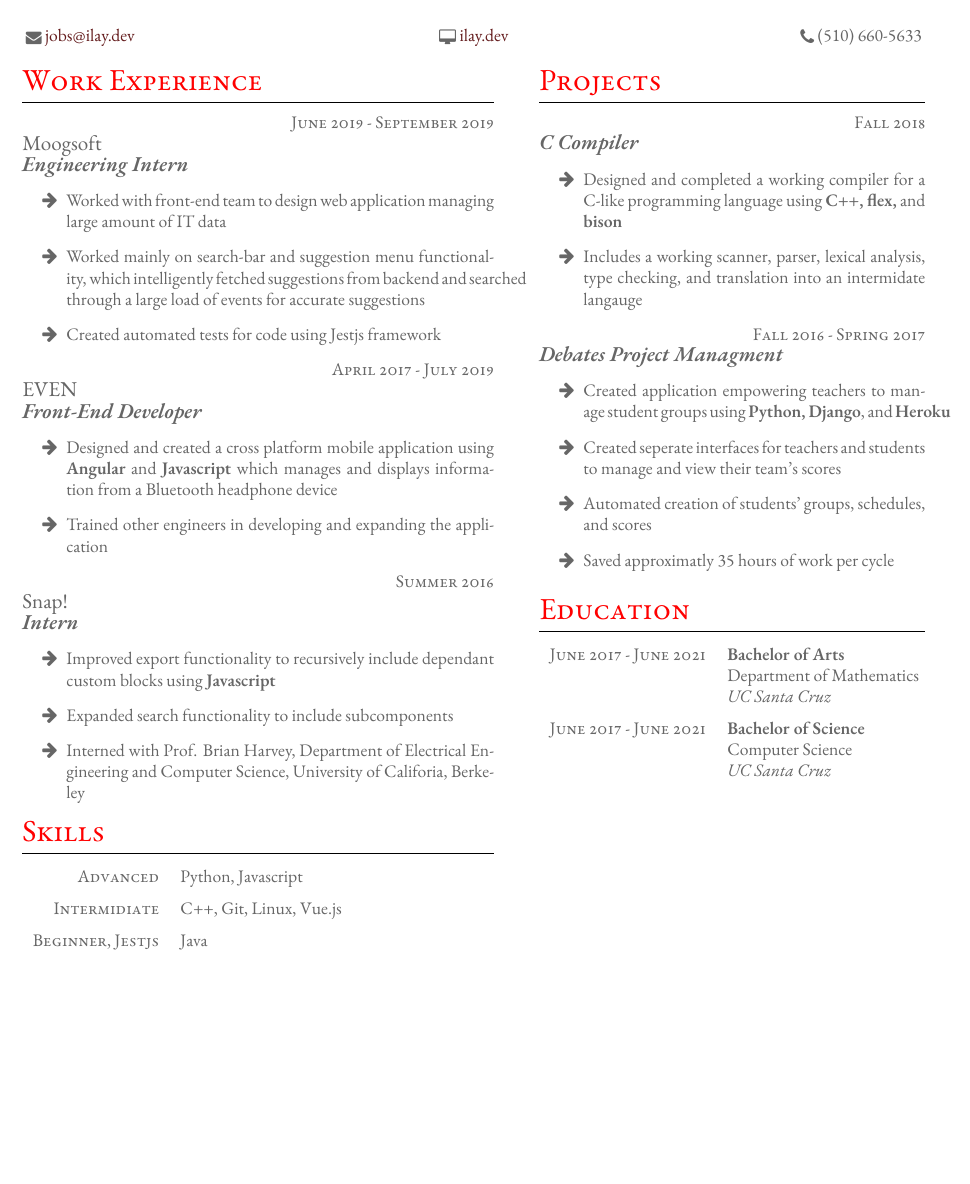
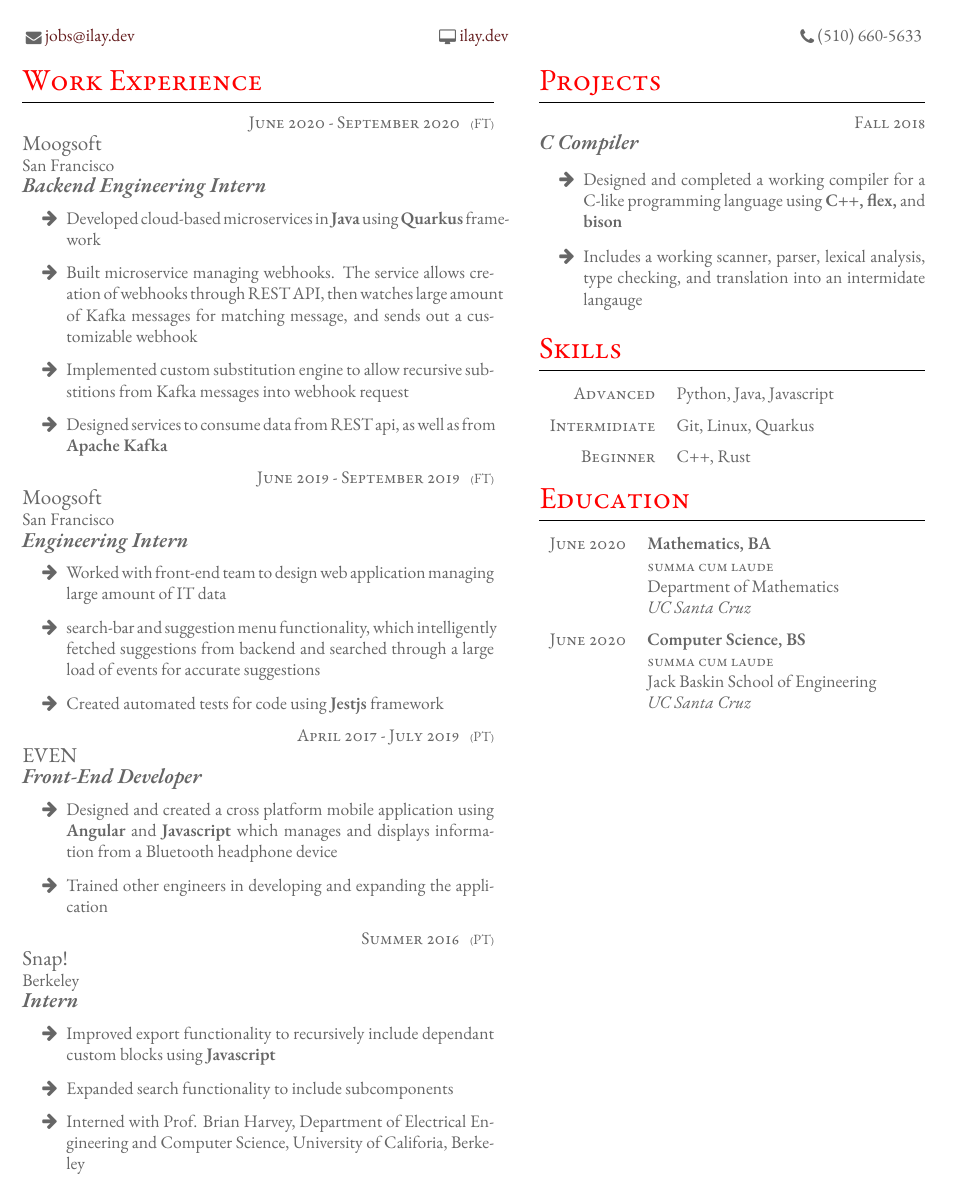
Before and after one commit to ilayraz/latex-resume, a LaTeX CV (cv.tex, which reads structure.tex): part of the page, cut so that both start at the same text, the shorter picture padded with empty space. Compiled offline with XeLaTeX.

Commit message:
Added latest Moogsoft job

```diff
--- a/cv.tex
+++ b/cv.tex
@@ -43,24 +43,40 @@
 % {} Duration
 % {} FT/PT (Full time / Part time)
 % {} Employer
+% {} Location
 % {} Job title
 % {} Description
 % {} Bullet points
 
+\workposition{June 2020 - September 2020}
+{FT}
+{Moogsoft}
+{San Francisco}
+{Backend Engineering Intern}
+{}
+{
+\item Developed cloud-based microservices in \textbf{Java} using \textbf{Quarkus} framework
+\item Built microservice managing webhooks. The service allows creation of webhooks through REST API, then watches large amount of Kafka messages for matching message, and sends out a customizable webhook
+\item Implemented custom substitution engine to allow recursive substitions from Kafka messages into webhook request
+\item Designed services to consume data from REST api, as well as from \textbf{Apache Kafka}
+}
+
 \workposition{June 2019 - September 2019}
-{}
+{FT}
 {Moogsoft}
+{San Francisco}
 {Engineering Intern}
 {}
 {
 \item Worked with front-end team to design web application managing large amount of IT data
-\item Worked mainly on search-bar and suggestion menu functionality, which intelligently fetched suggestions from backend and searched through a large load of events for accurate suggestions
-\item Created automated tests for code using Jestjs framework
+\item search-bar and suggestion menu functionality, which intelligently fetched suggestions from backend and searched through a large load of events for accurate suggestions
+\item Created automated tests for code using \textbf{Jestjs} framework
 }
 
 \workposition{April 2017 - July 2019}
+{PT}
+{EVEN}
 {}
-{EVEN}
 {Front-End Developer}
 {}
 {
@@ -71,8 +87,9 @@
 }
 
 \workposition{Summer 2016}
-{}
+{PT}
 {Snap!}
+{Berkeley}
 {Intern}
 {}
 {
@@ -85,16 +102,6 @@
 
 %  Standardise the whitespace after this section and before the next
 \vspace{-\baselineskip}\medskip
-
-\section{Skills}
-\begin{supertabular}{rl}
-  \tableentry{Advanced}{Python, Javascript}{space}
-
-  \tableentry{Intermidiate}{C++, Git, Linux, Vue.js}{space}
-
-  \tableentry{Beginner, Jestjs}{Java}{space}
-\end{supertabular}
-
 
 % Switch to next column
 \switchcolumn
@@ -118,18 +125,14 @@
     and translation in\-to an intermidate langauge
 }
 
-\workposition{Fall 2016 - Spring 2017}
-{}{}
-{Debates Project Managment}{}
-{
-  \item Created application empowering teachers to manage
-    student groups using \textbf{Python, Django},
-    and \textbf{Heroku}
-  \item Created seperate interfaces for teachers and students to
-    manage and view their team's scores
-  \item Automated creation of students' groups, sche\-dules, and scores
-  \item Saved approximatly 35 hours of work per cycle
-}
+\section{Skills}
+\begin{supertabular}{rl}
+  \tableentry{Advanced}{Python, Java, Javascript}{space}
+
+  \tableentry{Intermidiate}{Git, Linux, Quarkus}{space}
+
+  \tableentry{Beginner}{C++, Rust}{space}
+\end{supertabular}
 
 \section{Education}
 % Example: \educationentry
@@ -140,19 +143,23 @@
 % {} Institution
 
 \begin{supertabular}{rl}
-	\educationentry{June 2017 - June 2021}
-	{Bachelor of Arts}
-	{}
+	\educationentry{June 2020}
+	{Mathematics, BA}
+	{summa cum laude}
     {Department of Mathematics}
 	{UC Santa Cruz}
 
-    \educationentry{June 2017 - June 2021}
-    {Bachelor of Science}
-    {}
-    {Computer Science}
+    \educationentry{June 2020}
+    {Computer Science, BS}
+    {summa cum laude}
+    {Jack Baskin School of Engineering}
     {UC Santa Cruz}
 
 \end{supertabular}
 
 \end{paracol}
 \end{document}
+
+% Local Variables:
+% TeX-engine: xetex
+% End:
--- a/structure.tex
+++ b/structure.tex
@@ -108,18 +108,20 @@
 \renewcommand{\labelitemi}{\faArrowRight}
 
 % Command for entering new work position
-\newcommand{\workposition}[6]{
+\newcommand{\workposition}[7]{
   % Duration and conditional full time/part time text
   {\raggedleft\textsc{#1\expandafter\ifstrequal\expandafter{#2}{}{}
       {\hspace{6pt}\footnotesize{{(#2)}}}}\par}
   % Employer
   \expandafter\ifstrequal\expandafter{#3}{}{}{{\raggedright\large #3} \\}
+  %Location
+  \expandafter\ifstrequal\expandafter{#4}{}{}{{\raggedright #4} \\}
   % Job title
-  \expandafter\ifstrequal\expandafter{#4}{}{}{{\raggedright\large\textit{\textbf{#4}}}}
+  \expandafter\ifstrequal\expandafter{#5}{}{}{{\raggedright\large\textit{\textbf{#5}}}}
   % Description
-  \expandafter\ifstrequal\expandafter{#5}{}{}{\\[4pt]#5\\}
+  \expandafter\ifstrequal\expandafter{#6}{}{}{\\[4pt]#6\\}
   % Bullet points
-  \expandafter\ifstrequal\expandafter{#6}{}{}{\begin{itemize}#6\end{itemize}}
+  \expandafter\ifstrequal\expandafter{#7}{}{}{\begin{itemize}#7\end{itemize}}
 }
 
 % Command for entering a seperate qualification
```
Also changed, not shown: cv.tex (2 more changed lines).
